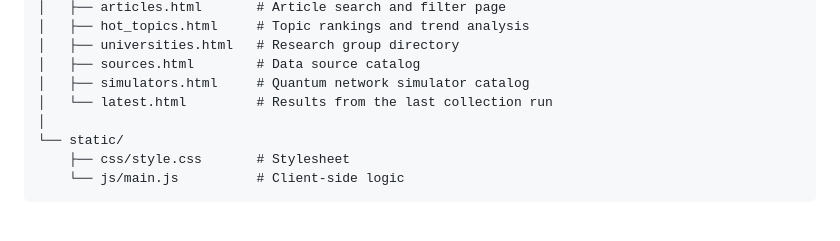
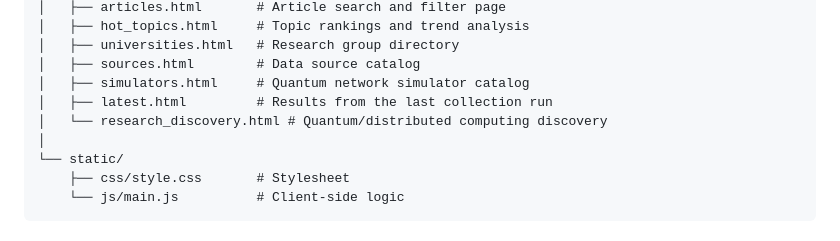
Before and after one commit to LuisPFlores/Qnet, a Markdown page: README.md, the part around one of its changes. Rendered like a GitHub page.

```diff
--- a/README.md
+++ b/README.md
@@ -165,7 +232,8 @@ Qnet/
 │   ├── universities.html   # Research group directory
 │   ├── sources.html        # Data source catalog
 │   ├── simulators.html     # Quantum network simulator catalog
-│   └── latest.html         # Results from the last collection run
+│   ├── latest.html         # Results from the last collection run
+│   └── research_discovery.html # Quantum/distributed computing discovery
 │
 └── static/
     ├── css/style.css       # Stylesheet
```
Also changed, not shown: other parts of README.md (+67 -0 lines).
